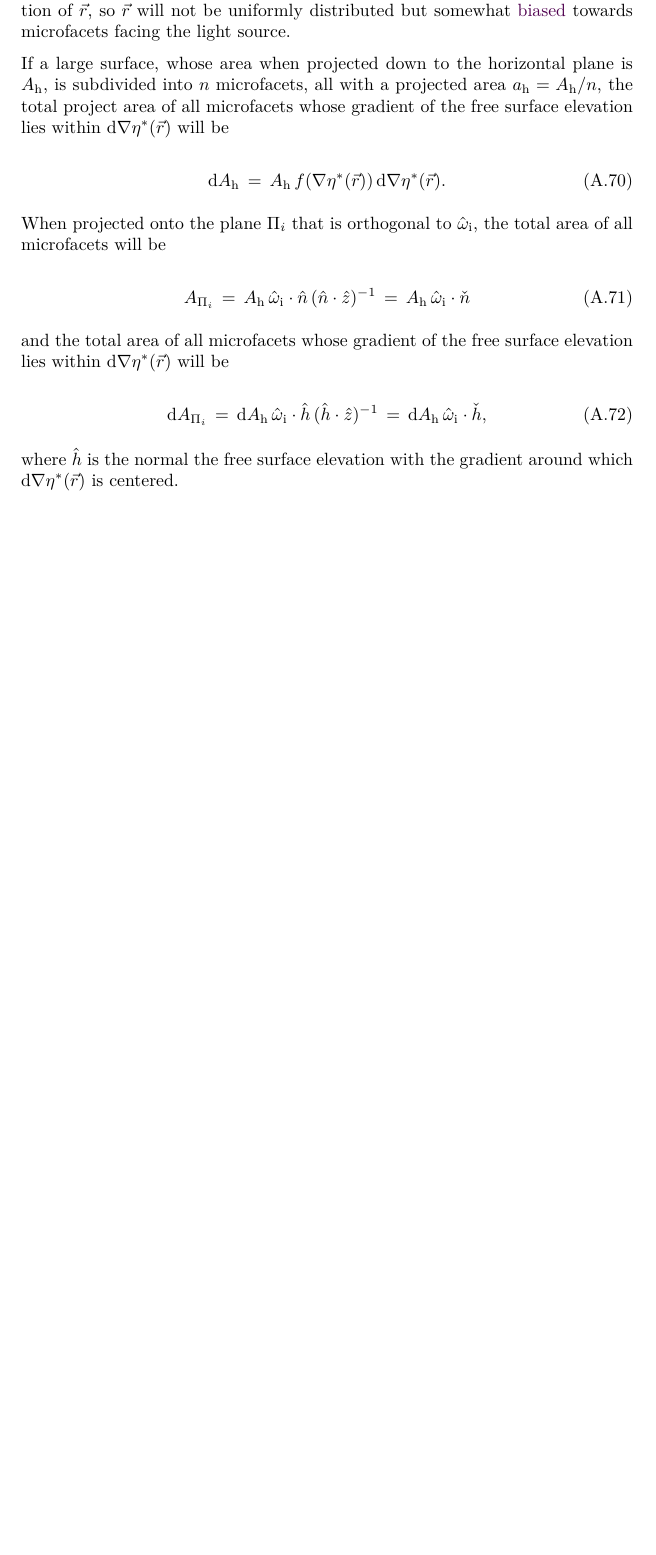
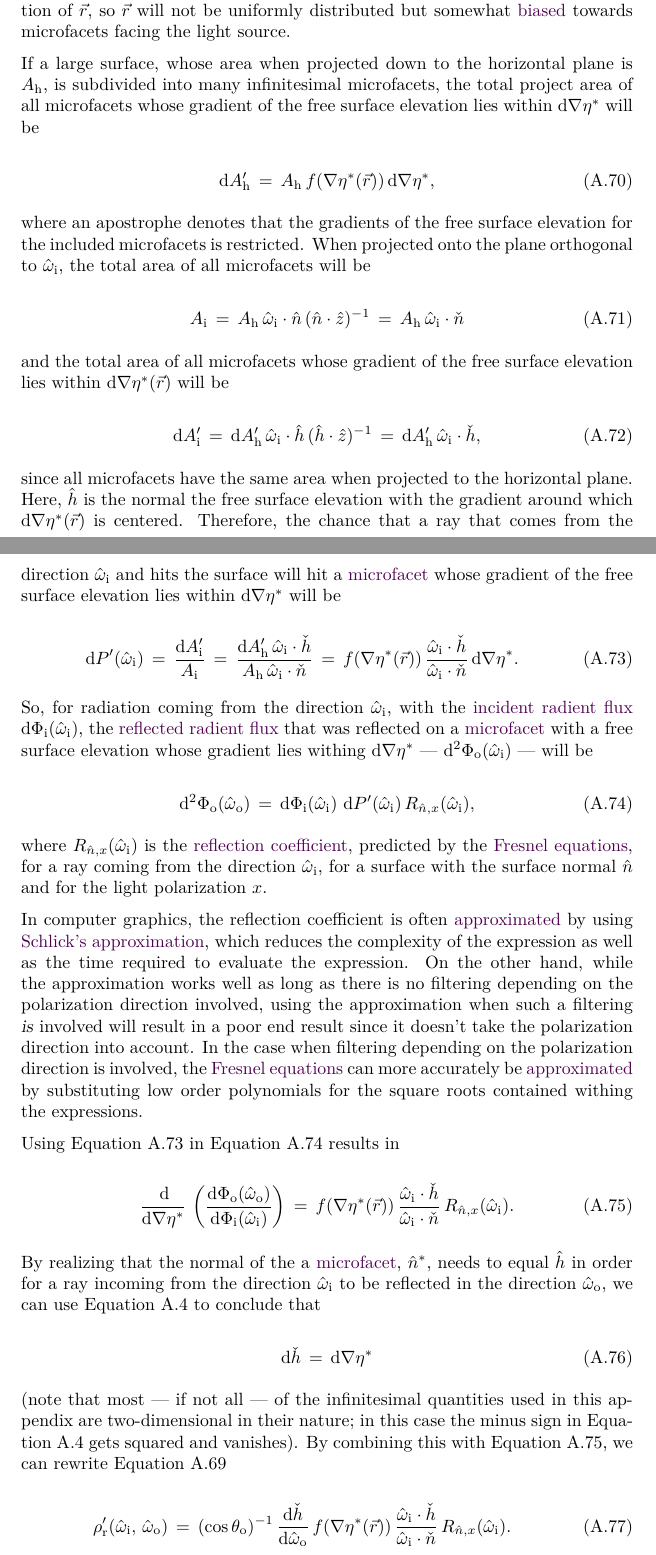
Before and after one commit to krikru/master_thesis, a LaTeX thesis (Document/Report/Report.tex, which reads Document/Report/illumination_model_derivation.tex): part of page 22 of 22 before the commit and two parts of pages 22 and 23 of 24 after it, the two joined at a grey line, cut so that both start at the same text, the shorter picture padded with empty space. Compiled offline with pdfLaTeX.

Commit message:
Deriving an expression for dh/domega

```diff
--- a/Document/Report/illumination_model_derivation.tex
+++ b/Document/Report/illumination_model_derivation.tex
@@ -673,22 +675,54 @@ Here, the term $\opd\,(\opd \Phi_{\text{o}}(\normvec{\omega}_{\text{o}})/\!\opd
 
 The anti-normal of the \microfacet is given by \eqref{eq:eta_anti_normal}, where the distribution of the first two elements is given by \eqref{eq:eta_grad_distribution_r_uniformly_distributed} for a \idxse{uniform}{distribution}{uniformly distributed} $\vec{r}$. However, here it is the incident rays that determine the distribution of $\vec{r}$, so $\vec{r}$ will not be uniformly distributed but somewhat \biased towards microfacets facing the light source.
 
-If a large surface, whose area when projected down to the horizontal plane is $A_{\text{h}}$, is subdivided into $n$ microfacets, all with a projected area $a_{\text{h}} = A_{\text{h}}/n$, the total project area of all microfacets whose gradient of the free surface elevation lies within $\opd\nabla\eta^*(\vec{r})$ will be
+If a large surface, whose area when projected down to the horizontal plane is $A_{\text{h}}$, is subdivided into many infinitesimal microfacets, the total project area of all microfacets whose gradient of the free surface elevation lies within $\opd\nabla\eta^*$ will be
 
 \begin{equation}
-\opd A_{\text{h}} \,=\, A_{\text{h}}\,f(\nabla\eta^*(\vec{r}))\opd \nabla\eta^*(\vec{r}).
+\opd A'_{\text{h}} \,=\, A_{\text{h}}\,f(\nabla\eta^*(\vec{r}))\opd \nabla\eta^*,
 \end{equation}
 
-When projected onto the plane $\Pi_i$ that is orthogonal to $\normvec{\omega}_{\text{i}}$, the total area of all microfacets will be
+where an apostrophe denotes that the gradients of the free surface elevation for the included microfacets is restricted. When projected onto the plane orthogonal to $\normvec{\omega}_{\text{i}}$, the total area of all microfacets will be
 
 \begin{equation}
-A_{\Pi_i} \,=\, A_{\text{h}}\,\normvec{\omega}_{\text{i}}\cdot\normvec{n}\,(\normvec{n}\cdot\normvec{z})^{-1} \,=\, A_{\text{h}}\,\normvec{\omega}_{\text{i}}\cdot\anormvec{n}
+A_{\text{i}} \,=\, A_{\text{h}}\,\normvec{\omega}_{\text{i}}\cdot\normvec{n}\,(\normvec{n}\cdot\normvec{z})^{-1} \,=\, A_{\text{h}}\,\normvec{\omega}_{\text{i}}\cdot\anormvec{n}
 \end{equation}
 
 and the total area of all microfacets whose gradient of the free surface elevation lies within $\opd\nabla\eta^*(\vec{r})$ will be
 
 \begin{equation}
-\opd A_{\Pi_i} \,=\, \opd A_{\text{h}}\,\normvec{\omega}_{\text{i}}\cdot\normvec{h}\,(\normvec{h}\cdot\normvec{z})^{-1} \,=\, \opd A_{\text{h}}\,\normvec{\omega}_{\text{i}}\cdot\anormvec{h},
+\opd A'_{\text{i}} \,=\, \opd A'_{\text{h}}\,\normvec{\omega}_{\text{i}}\cdot\normvec{h}\,(\normvec{h}\cdot\normvec{z})^{-1} \,=\, \opd A'_{\text{h}}\,\normvec{\omega}_{\text{i}}\cdot\anormvec{h},
 \end{equation}
 
-where $\normvec{h}$ is the normal the free surface elevation with the gradient around which $\opd\nabla\eta^*(\vec{r})$ is centered.
+since all microfacets have the same area when projected to the horizontal plane. Here, $\normvec{h}$ is the normal the free surface elevation with the gradient around which $\opd\nabla\eta^*(\vec{r})$ is centered. Therefore, the chance that a ray that comes from the direction $\normvec{\omega}_{\text{i}}$ and hits the surface will hit a \microfacet whose gradient of the free surface elevation lies within $\opd\nabla\eta^*$ will be
+
+\begin{equation} \label{eq:gradient_restricted_reflection_probability}
+\opd P'(\normvec{\omega}_{\text{i}}) \,=\, \frac{\opd A'_{\text{i}}}{A_{\text{i}}} \,=\, \frac{\opd A'_{\text{h}}\,\normvec{\omega}_{\text{i}}\cdot\anormvec{h}}{A_{\text{h}}\,\normvec{\omega}_{\text{i}}\cdot\anormvec{n}} \,=\, f(\nabla\eta^*(\vec{r}))\,\frac{\normvec{\omega}_{\text{i}}\cdot\anormvec{h}}{\normvec{\omega}_{\text{i}}\cdot\anormvec{n}}\opd \nabla\eta^*.
+\end{equation}
+
+So, for radiation coming from the direction $\normvec{\omega}_{\text{i}}$, with the \idxs{incident}{radient flux} $\opd \Phi_{\text{i}}(\normvec{\omega}_{\text{i}})$, the \idxs{reflected}{radient flux} that was reflected on a \microfacet with a free surface elevation whose gradient lies withing $\opd\nabla\eta^*$ --- $\opd^2 \Phi_{\text{o}}(\normvec{\omega}_{\text{i}})$ --- will be
+
+\begin{equation} \label{eq:gradient_restricted_reflected_flux}
+\opd^2 \Phi_{\text{o}}(\normvec{\omega}_{\text{o}}) \,=\, \opd \Phi_{\text{i}}(\normvec{\omega}_{\text{i}})\,\opd P'(\normvec{\omega}_{\text{i}})\,R_{\normvec{n},x}(\normvec{\omega}_{\text{i}}),
+\end{equation}
+
+where $R_{\normvec{n},x}(\normvec{\omega}_{\text{i}})$ is the \idxs{reflection}{coefficient}, predicted by the \idxs{Fresnel}{equations}, for a ray coming from the direction $\normvec{\omega}_{\text{i}}$, for a surface with the surface normal $\normvec{n}$ and for the light polarization $x$.
+
+In computer graphics, the reflection coefficient is often \approximated by using \idxs{Schlick's}{approximation}, which reduces the complexity of the expression as well as the time required to evaluate the expression. On the other hand, while the approximation works well as long as there is no filtering depending on the polarization direction involved, using the approximation when such a filtering \emph{is} involved will result in a poor end result since it doesn't take the polarization direction into account. In the case when filtering depending on the polarization direction is involved, the \idxs{Fresnel}{equations} can more accurately be \approximated by substituting low order polynomials for the square roots contained withing the expressions.
+
+Using \eqref{eq:gradient_restricted_reflection_probability} in \eqref{eq:gradient_restricted_reflected_flux} results in
+
+\begin{equation} \label{eq:gradient_restricted_reflected_flux_pre_incident_flux_per_unit_gradient_squared}
+\frac{\opd}{\opd \nabla\eta^*}\,\left(\frac{\opd \Phi_{\text{o}}(\normvec{\omega}_{\text{o}})}{\opd \Phi_{\text{i}}(\normvec{\omega}_{\text{i}})}\right) \,=\, f(\nabla\eta^*(\vec{r}))\,\frac{\normvec{\omega}_{\text{i}}\cdot\anormvec{h}}{\normvec{\omega}_{\text{i}}\cdot\anormvec{n}}\,R_{\normvec{n},x}(\normvec{\omega}_{\text{i}}).
+\end{equation}
+
+By realizing that the normal of the a \microfacet, $\normvec{n}^*$, needs to equal $\normvec{h}$ in order for a ray incoming from the direction $\normvec{\omega}_{\text{i}}$ to be reflected in the direction $\normvec{\omega}_{\text{o}}$, we can use \eqref{eq:eta_anti_normal} to conclude that
+
+\begin{equation}
+\opd \anormvec{h} \,=\, \opd\nabla\eta^*
+\end{equation}
+
+(note that most --- if not all --- of the infinitesimal quantities used in this appendix are two-dimensional in their nature; in this case the minus sign in \eqref{eq:eta_anti_normal} gets squared and vanishes). By combining this with \eqref{eq:gradient_restricted_reflected_flux_pre_incident_flux_per_unit_gradient_squared}, we can rewrite  \eqref{eq:brdf_from_ratio_between_fluxes}
+
+\begin{equation}
+\rho'_{\text{r}}(\normvec{\omega}_{\text{i}},\, \normvec{\omega}_{\text{o}}) \,=\, (\cos\theta_{\text{o}})^{-1}\, \frac{\opd \anormvec{h}}{\opd \normvec{\omega}_{\text{o}}}\,f(\nabla\eta^*(\vec{r}))\,\frac{\normvec{\omega}_{\text{i}}\cdot\anormvec{h}}{\normvec{\omega}_{\text{i}}\cdot\anormvec{n}}\,R_{\normvec{n},x}(\normvec{\omega}_{\text{i}}).
+\end{equation}
```
Also changed, not shown: Document/Report/illumination_model_derivation.tex (44 more changed lines).
